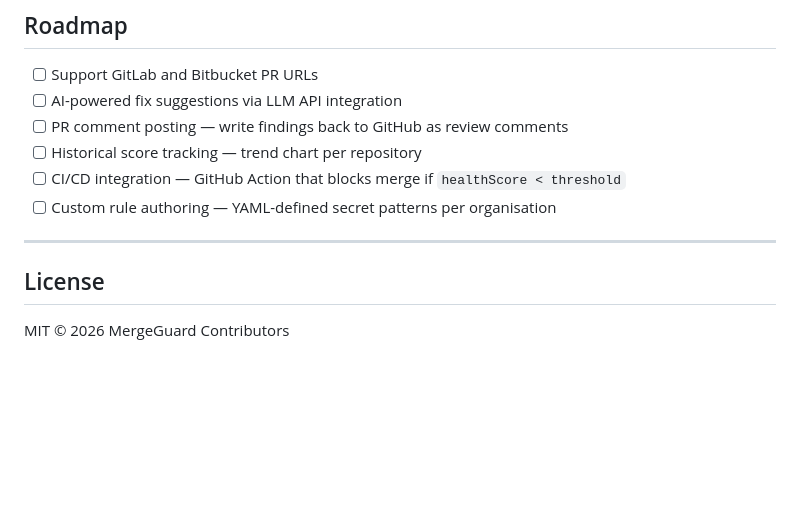
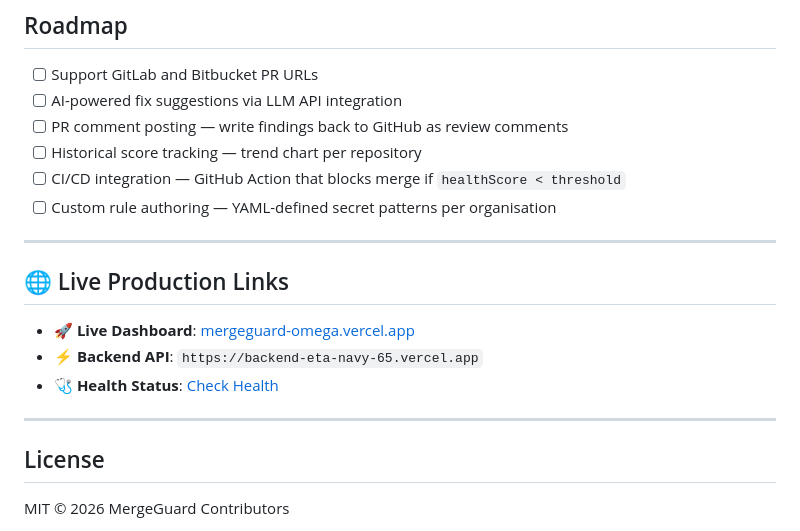
Before and after one commit to Khalidali-dev/MergeGuard, a Markdown page: README.md, the part around the change. Rendered like a GitHub page; blank space fills up the shorter version.

```diff
--- a/README.md
+++ b/README.md
@@ -520,6 +520,14 @@ The entire project lifecycle was driven by IBM Bob 2.0 with zero manual boilerpl
 
 ---
 
+
+## 🌐 Live Production Links
+
+- **🚀 Live Dashboard**: [mergeguard-omega.vercel.app](https://mergeguard-omega.vercel.app)
+- **⚡ Backend API**: `https://backend-eta-navy-65.vercel.app`
+- **🩺 Health Status**: [Check Health](https://backend-eta-navy-65.vercel.app/health)
+
+---
 ## License
 
 MIT © 2026 MergeGuard Contributors
```
